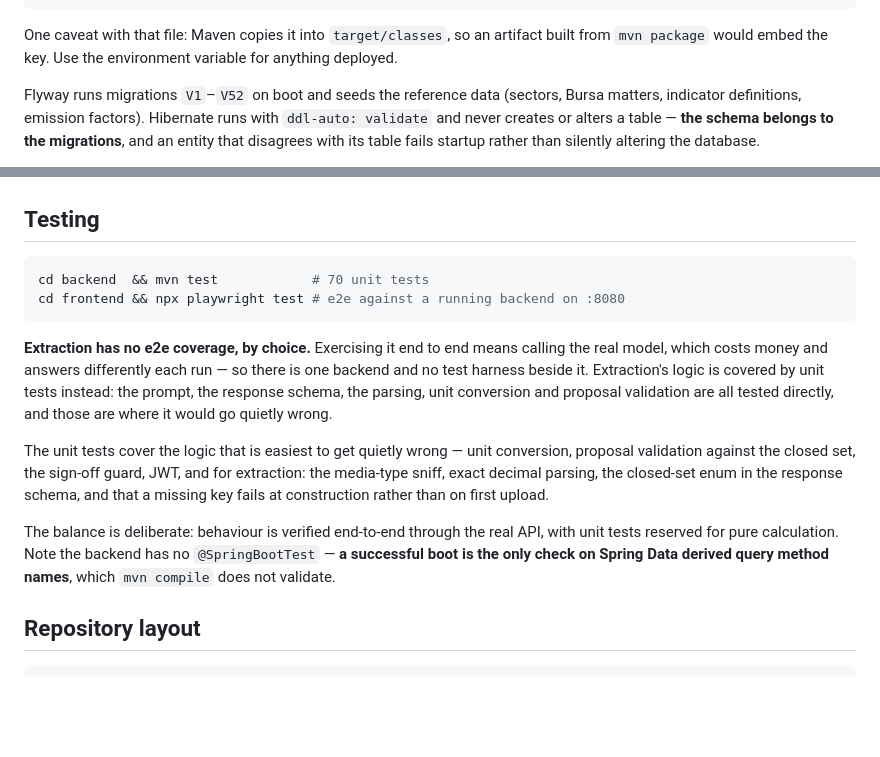
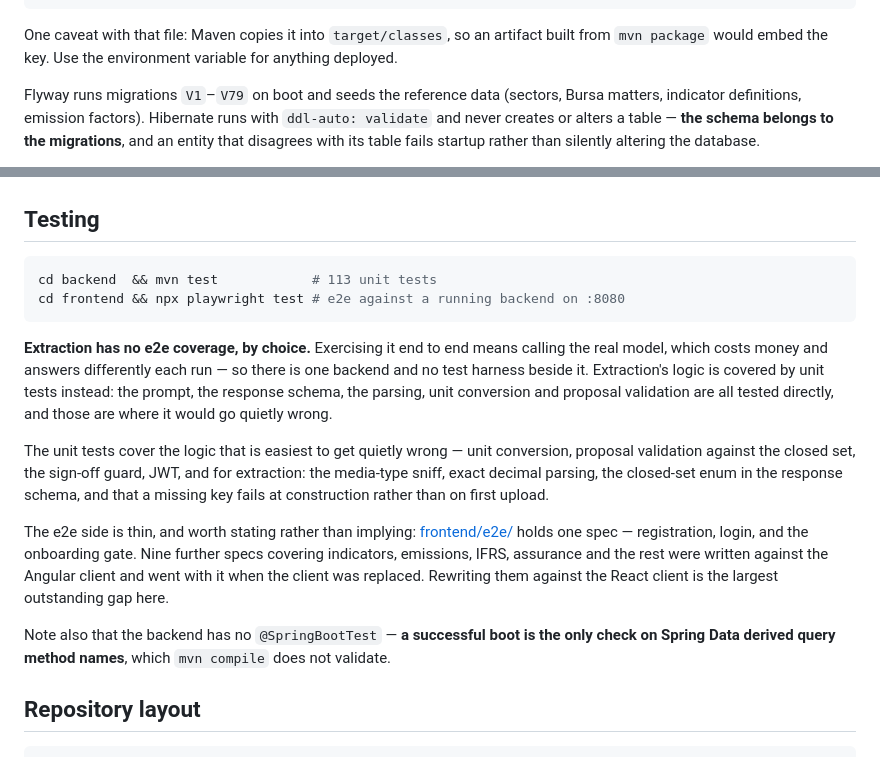
Before and after one commit to tristontoh/WeSee, a Markdown page: README.md, 2 parts joined by grey strips. Rendered like a GitHub page; blank space fills up the shorter version.

````diff
--- a/README.md
+++ b/README.md
@@ -111,7 +111,7 @@ wesee.extraction.gemini.api-key=…
 One caveat with that file: Maven copies it into `target/classes`, so an artifact built from
 `mvn package` would embed the key. Use the environment variable for anything deployed.
 
-Flyway runs migrations `V1`–`V52` on boot and seeds the reference data (sectors, Bursa matters,
+Flyway runs migrations `V1`–`V79` on boot and seeds the reference data (sectors, Bursa matters,
 indicator definitions, emission factors). Hibernate runs with `ddl-auto: validate` and never
 creates or alters a table — **the schema belongs to the migrations**, and an entity that disagrees
 with its table fails startup rather than silently altering the database.
@@ -135,7 +135,7 @@ variables. API docs at http://localhost:8080/swagger-ui/index.html.
 ## Testing
 
 ```bash
-cd backend  && mvn test            # 70 unit tests
+cd backend  && mvn test            # 113 unit tests
 cd frontend && npx playwright test # e2e against a running backend on :8080
 ```
 
@@ -150,9 +150,14 @@ validation against the closed set, the sign-off guard, JWT, and for extraction:
 sniff, exact decimal parsing, the closed-set enum in the response schema, and that a missing key
 fails at construction rather than on first upload.
 
-The balance is deliberate: behaviour is verified end-to-end through the real API, with unit tests
-reserved for pure calculation. Note the backend has no `@SpringBootTest` — **a successful boot is
-the only check on Spring Data derived query method names**, which `mvn compile` does not validate.
+The e2e side is thin, and worth stating rather than implying: [frontend/e2e/](frontend/e2e/) holds
+one spec — registration, login, and the onboarding gate. Nine further specs covering indicators,
+emissions, IFRS, assurance and the rest were written against the Angular client and went with it
+when the client was replaced. Rewriting them against the React client is the largest outstanding
+gap here.
+
+Note also that the backend has no `@SpringBootTest` — **a successful boot is the only check on
+Spring Data derived query method names**, which `mvn compile` does not validate.
 
 ## Repository layout
 
````
Also changed, not shown: PROJECT_SUMMARY.md (+17 -11 lines), RUNNING.md (+1 -1 lines).
